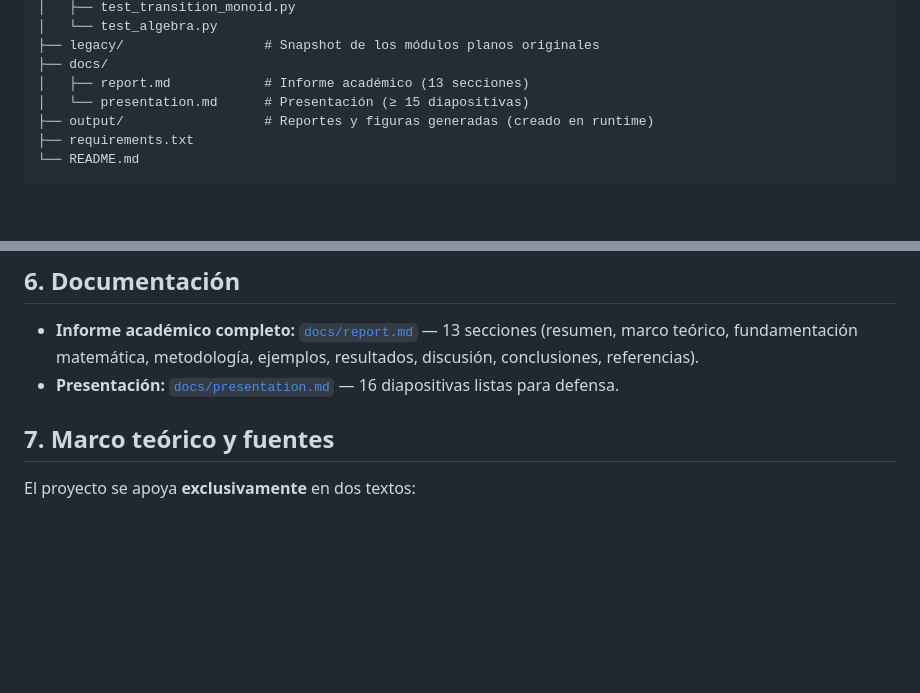
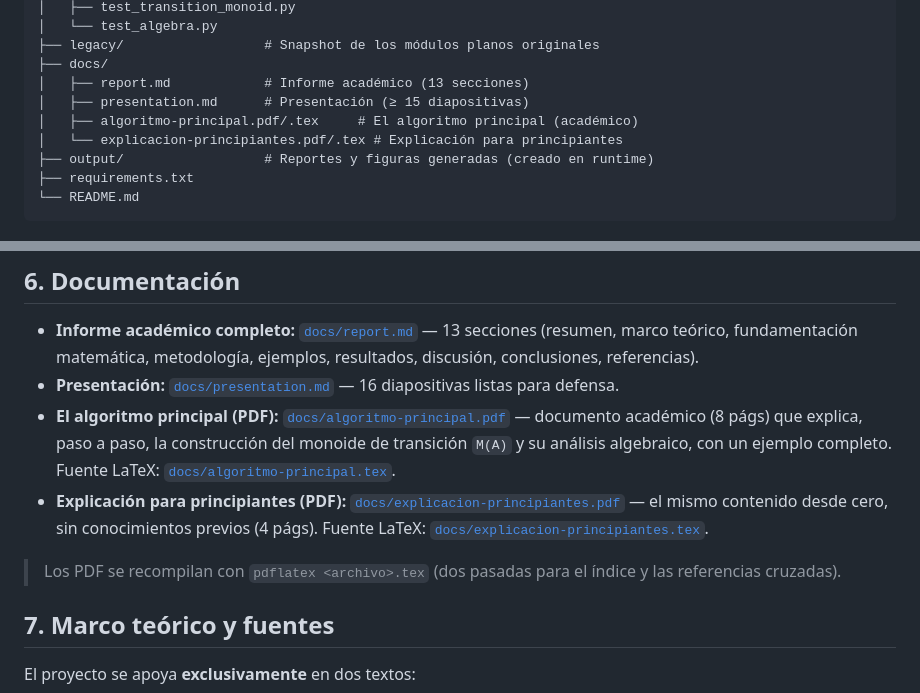
Before and after one commit to Arax48/syntactic-monoid, a Markdown page: README.md, 2 parts joined by grey strips. Rendered like a GitHub page; blank space fills up the shorter version.

Commit message:
README: enlaza los PDF explicativos y sus fuentes .tex en docs/
Añade a la sección de Documentación los enlaces a algoritmo-principal y
explicacion-principiantes (PDF + .tex) y los refleja en el árbol del proyecto.

Co-Authored-By: Claude Fable 5 <noreply@anthropic.com>

```diff
--- a/README.md
+++ b/README.md
@@ -72,7 +72,9 @@ syntactic-monoid/
 ├── legacy/                  # Snapshot de los módulos planos originales
 ├── docs/
 │   ├── report.md            # Informe académico (13 secciones)
-│   └── presentation.md      # Presentación (≥ 15 diapositivas)
+│   ├── presentation.md      # Presentación (≥ 15 diapositivas)
+│   ├── algoritmo-principal.pdf/.tex     # El algoritmo principal (académico)
+│   └── explicacion-principiantes.pdf/.tex # Explicación para principiantes
 ├── output/                  # Reportes y figuras generadas (creado en runtime)
 ├── requirements.txt
 └── README.md
@@ -270,6 +272,18 @@ Más:
   ejemplos, resultados, discusión, conclusiones, referencias).
 - **Presentación:** [`docs/presentation.md`](docs/presentation.md) — 16
   diapositivas listas para defensa.
+- **El algoritmo principal (PDF):**
+  [`docs/algoritmo-principal.pdf`](docs/algoritmo-principal.pdf) — documento
+  académico (8 págs) que explica, paso a paso, la construcción del monoide de
+  transición `M(A)` y su análisis algebraico, con un ejemplo completo. Fuente
+  LaTeX: [`docs/algoritmo-principal.tex`](docs/algoritmo-principal.tex).
+- **Explicación para principiantes (PDF):**
+  [`docs/explicacion-principiantes.pdf`](docs/explicacion-principiantes.pdf) —
+  el mismo contenido desde cero, sin conocimientos previos (4 págs). Fuente
+  LaTeX: [`docs/explicacion-principiantes.tex`](docs/explicacion-principiantes.tex).
+
+> Los PDF se recompilan con `pdflatex <archivo>.tex` (dos pasadas para el
+> índice y las referencias cruzadas).
 
 ## 7. Marco teórico y fuentes
 
```
